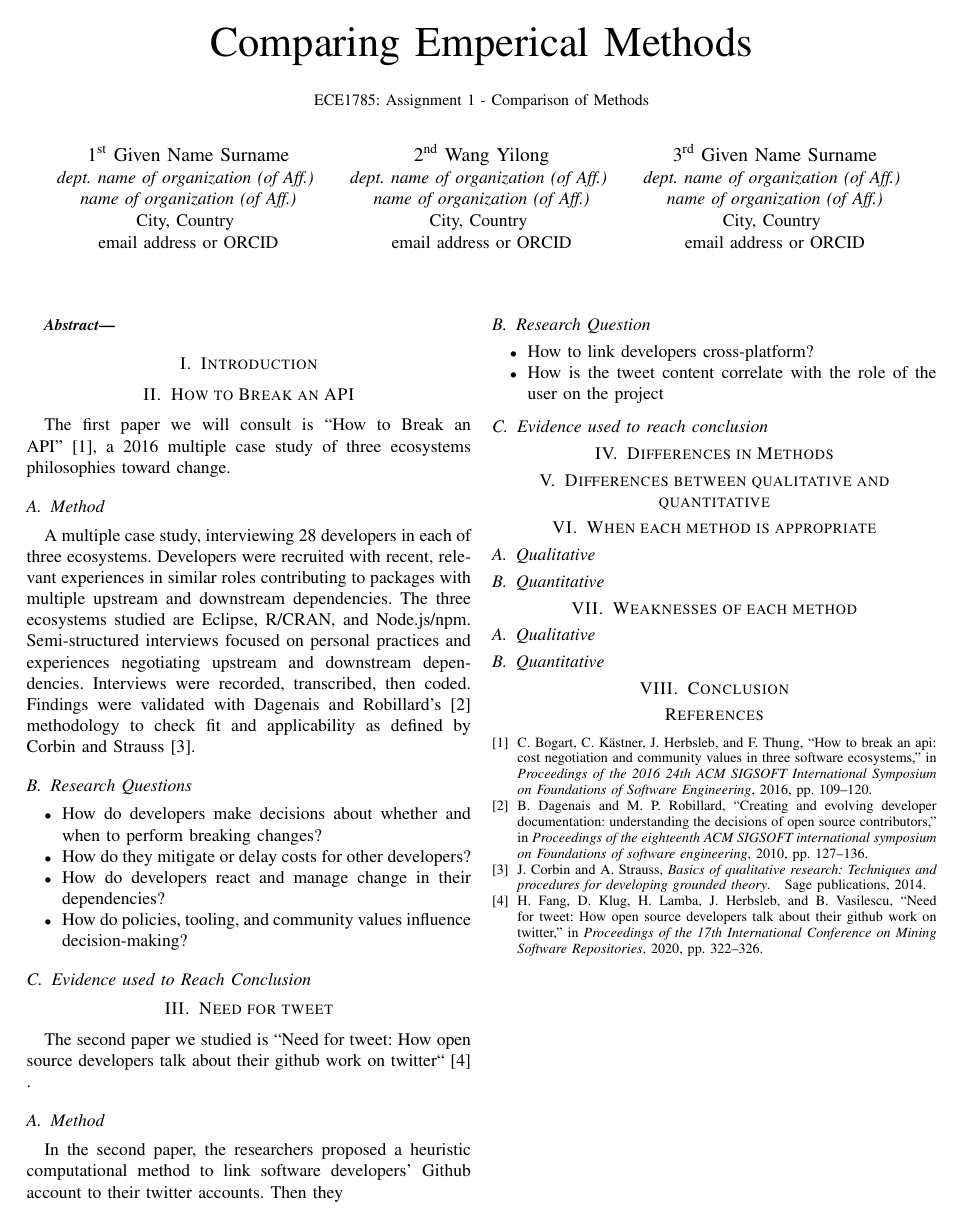
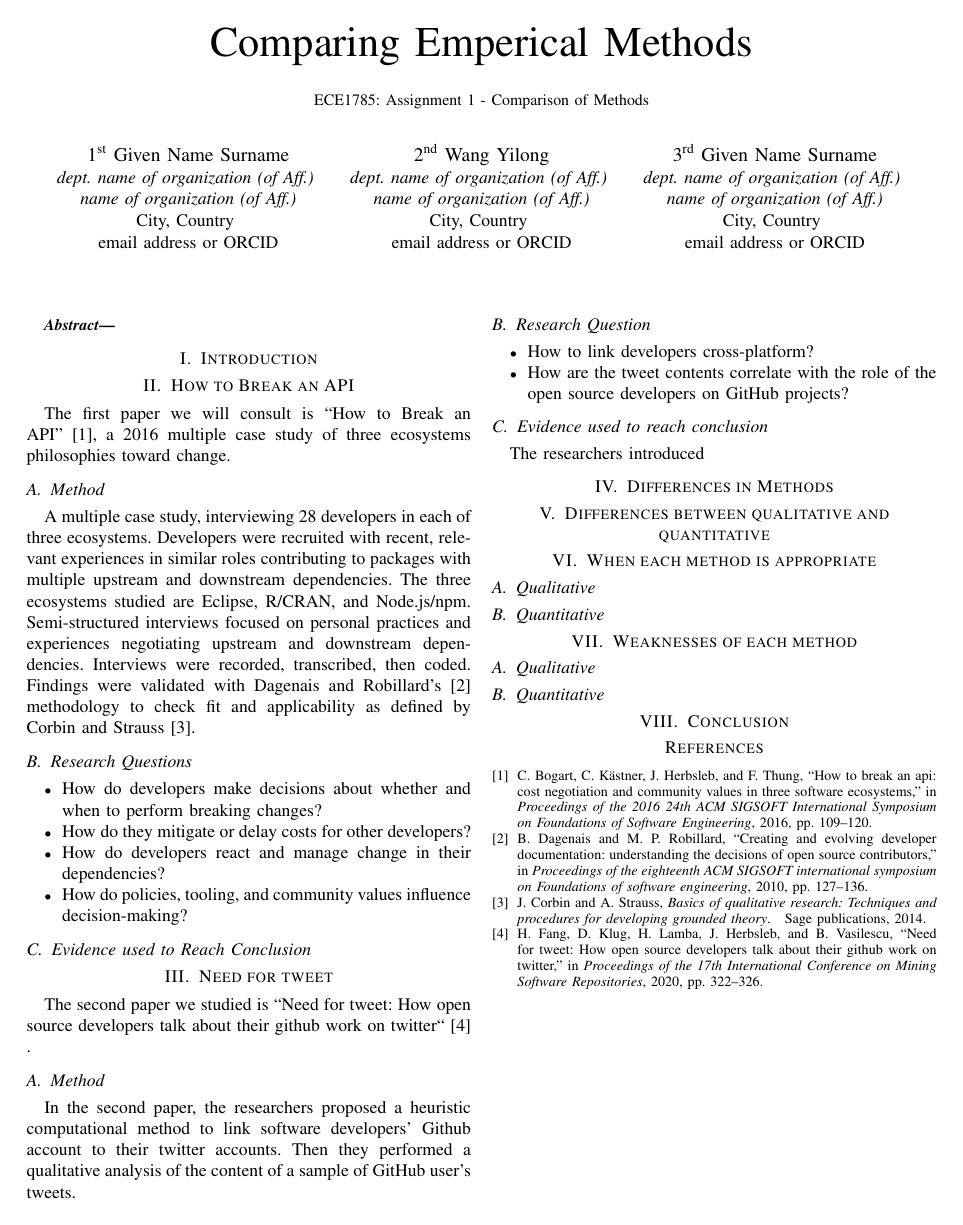
Before and after one commit to navh/ece1785, a LaTeX problem sheet (assignment1/assignment1.tex): the whole page. Compiled offline with pdfLaTeX; a missing font is replaced by an installed copy or a similar font; a LaTeX package or settings file that is missing is left out.

Commit message:
new changes

```diff
--- a/assignment1/assignment1.tex
+++ b/assignment1/assignment1.tex
@@ -69,14 +69,14 @@ The second paper we studied is ``Need for tweet: How open source developers talk
 
 \subsection{Method}
 In the second paper, the researchers proposed a heuristic computational method to link software developers' Github account to their twitter accounts.
-Then they
+Then they performed a qualitative analysis of the content of a sample of GitHub user's tweets.
 \subsection{Research Question}
 \begin{itemize}
     \item How to link developers cross-platform?
-    \item How is the tweet content correlate with the role of the user on the project
+    \item How are the tweet contents correlate with the role of the open source developers on GitHub projects?
 \end{itemize}
 \subsection{Evidence used to reach conclusion}
-
+The researchers introduced
 \section{Differences in Methods}
 
 \section{Differences between qualitative and quantitative}
```
